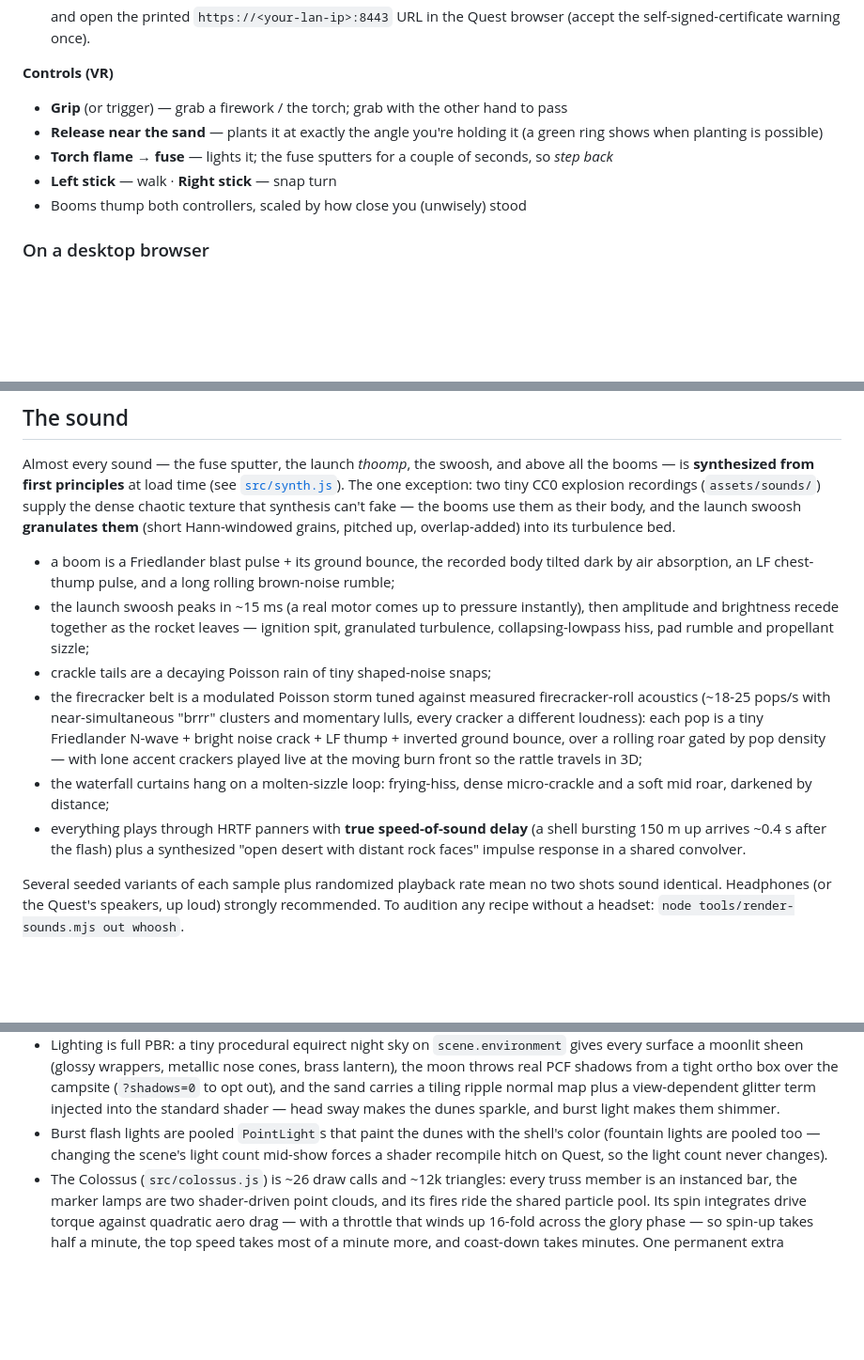
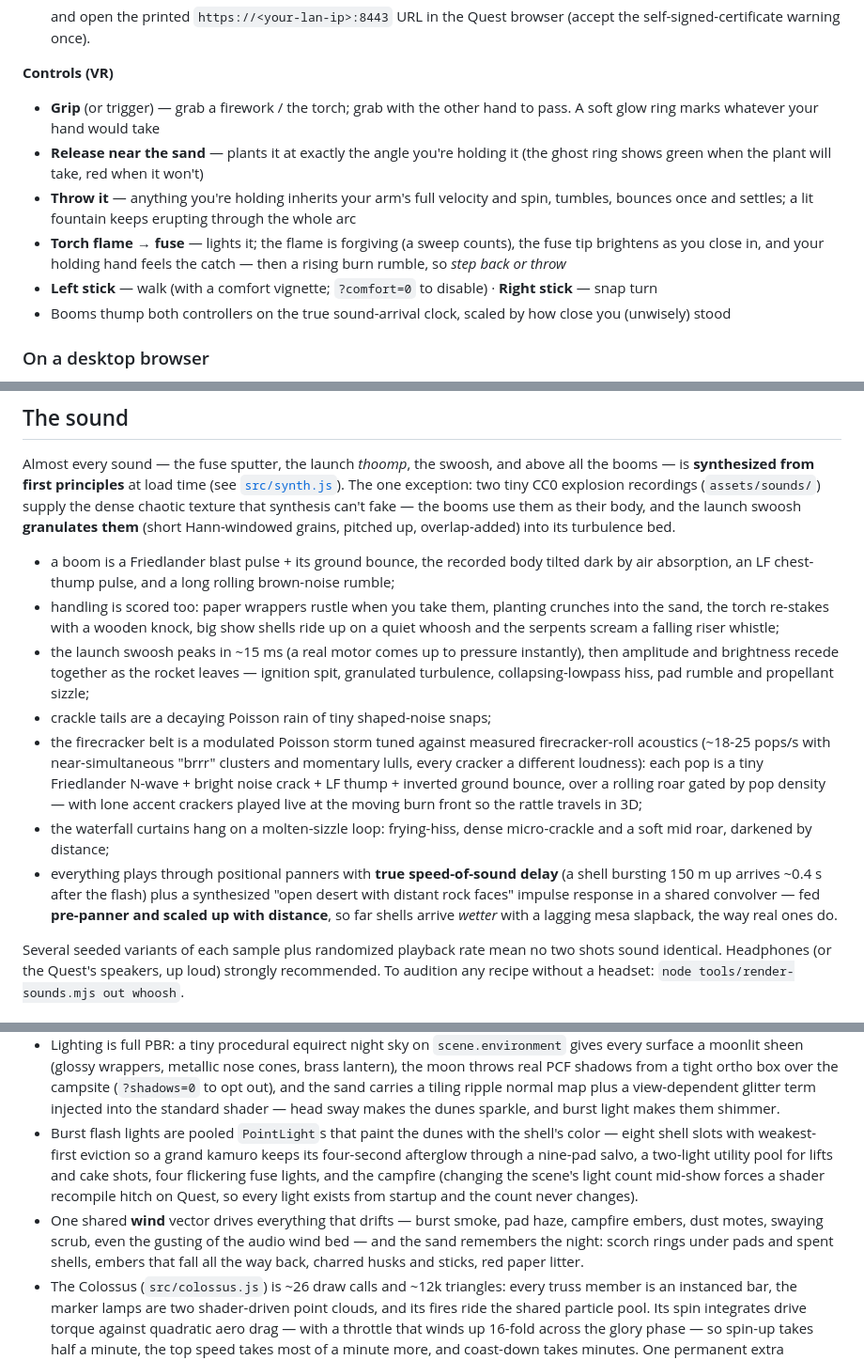
Before and after one commit to wildelmo/quest-desert-fireworks-vr, a Markdown page: README.md, 3 parts joined by grey strips. Shown at 94% size. GitHub-like rendering; blank space fills up the shorter version.

Commit message:
README: campfire, throws, comfort, foley, wet-with-distance reverb
Co-Authored-By: Claude Fable 5 <noreply@anthropic.com>
Claude-Session: https://claude.ai/code/session_01968iykvTLg3JsLna3cTHF4

```diff
--- a/README.md
+++ b/README.md
@@ -102,11 +103,18 @@ The game is a static web page — WebXR needs a **secure (HTTPS) origin**, so ei
 
 **Controls (VR)**
 
-- **Grip** (or trigger) — grab a firework / the torch; grab with the other hand to pass
-- **Release near the sand** — plants it at exactly the angle you're holding it (a green ring shows when planting is possible)
-- **Torch flame → fuse** — lights it; the fuse sputters for a couple of seconds, so *step back*
-- **Left stick** — walk · **Right stick** — snap turn
-- Booms thump both controllers, scaled by how close you (unwisely) stood
+- **Grip** (or trigger) — grab a firework / the torch; grab with the other hand to pass. A soft
+  glow ring marks whatever your hand would take
+- **Release near the sand** — plants it at exactly the angle you're holding it (the ghost ring
+  shows green when the plant will take, red when it won't)
+- **Throw it** — anything you're holding inherits your arm's full velocity and spin, tumbles,
+  bounces once and settles; a lit fountain keeps erupting through the whole arc
+- **Torch flame → fuse** — lights it; the flame is forgiving (a sweep counts), the fuse tip
+  brightens as you close in, and your holding hand feels the catch — then a rising burn
+  rumble, so *step back or throw*
+- **Left stick** — walk (with a comfort vignette; `?comfort=0` to disable) · **Right stick** — snap turn
+- Booms thump both controllers on the true sound-arrival clock, scaled by how close you
+  (unwisely) stood
 
 ### On a desktop browser
 
@@ -127,6 +135,9 @@ Hann-windowed grains, pitched up, overlap-added) into its turbulence bed.
 
 - a boom is a Friedlander blast pulse + its ground bounce, the recorded body tilted
   dark by air absorption, an LF chest-thump pulse, and a long rolling brown-noise rumble;
+- handling is scored too: paper wrappers rustle when you take them, planting crunches
+  into the sand, the torch re-stakes with a wooden knock, big show shells ride up on a
+  quiet whoosh and the serpents scream a falling riser whistle;
 - the launch swoosh peaks in ~15 ms (a real motor comes up to pressure instantly),
   then amplitude and brightness recede together as the rocket leaves — ignition spit,
   granulated turbulence, collapsing-lowpass hiss, pad rumble and propellant sizzle;
@@ -139,9 +150,11 @@ Hann-windowed grains, pitched up, overlap-added) into its turbulence bed.
   so the rattle travels in 3D;
 - the waterfall curtains hang on a molten-sizzle loop: frying-hiss, dense micro-crackle
   and a soft mid roar, darkened by distance;
-- everything plays through HRTF panners with **true speed-of-sound delay**
+- everything plays through positional panners with **true speed-of-sound delay**
   (a shell bursting 150 m up arrives ~0.4 s after the flash) plus a synthesized
-  "open desert with distant rock faces" impulse response in a shared convolver.
+  "open desert with distant rock faces" impulse response in a shared convolver —
+  fed **pre-panner and scaled up with distance**, so far shells arrive *wetter*
+  with a lagging mesa slapback, the way real ones do.
 
 Several seeded variants of each sample plus randomized playback rate mean no two shots
 sound identical. Headphones (or the Quest's speakers, up loud) strongly recommended.
@@ -171,8 +184,15 @@ To audition any recipe without a headset: `node tools/render-sounds.mjs out whoo
   view-dependent glitter term injected into the standard shader — head sway makes the
   dunes sparkle, and burst light makes them shimmer.
 - Burst flash lights are pooled `PointLight`s that paint the dunes with the shell's
-  color (fountain lights are pooled too — changing the scene's light count mid-show
-  forces a shader recompile hitch on Quest, so the light count never changes).
+  color — eight shell slots with weakest-first eviction so a grand kamuro keeps its
+  four-second afterglow through a nine-pad salvo, a two-light utility pool for
+  lifts and cake shots, four flickering fuse lights, and the campfire (changing the
+  scene's light count mid-show forces a shader recompile hitch on Quest, so every
+  light exists from startup and the count never changes).
+- One shared **wind** vector drives everything that drifts — burst smoke, pad haze,
+  campfire embers, dust motes, swaying scrub, even the gusting of the audio wind
+  bed — and the sand remembers the night: scorch rings under pads and spent shells,
+  embers that fall all the way back, charred husks and sticks, red paper litter.
 - The Colossus (`src/colossus.js`) is ~26 draw calls and ~12k triangles: every truss
   member is an instanced bar, the marker lamps are two shader-driven point clouds,
   and its fires ride the shared particle pool. Its spin integrates drive torque
```
Also changed, not shown: other parts of README.md (+4 -3 lines).
